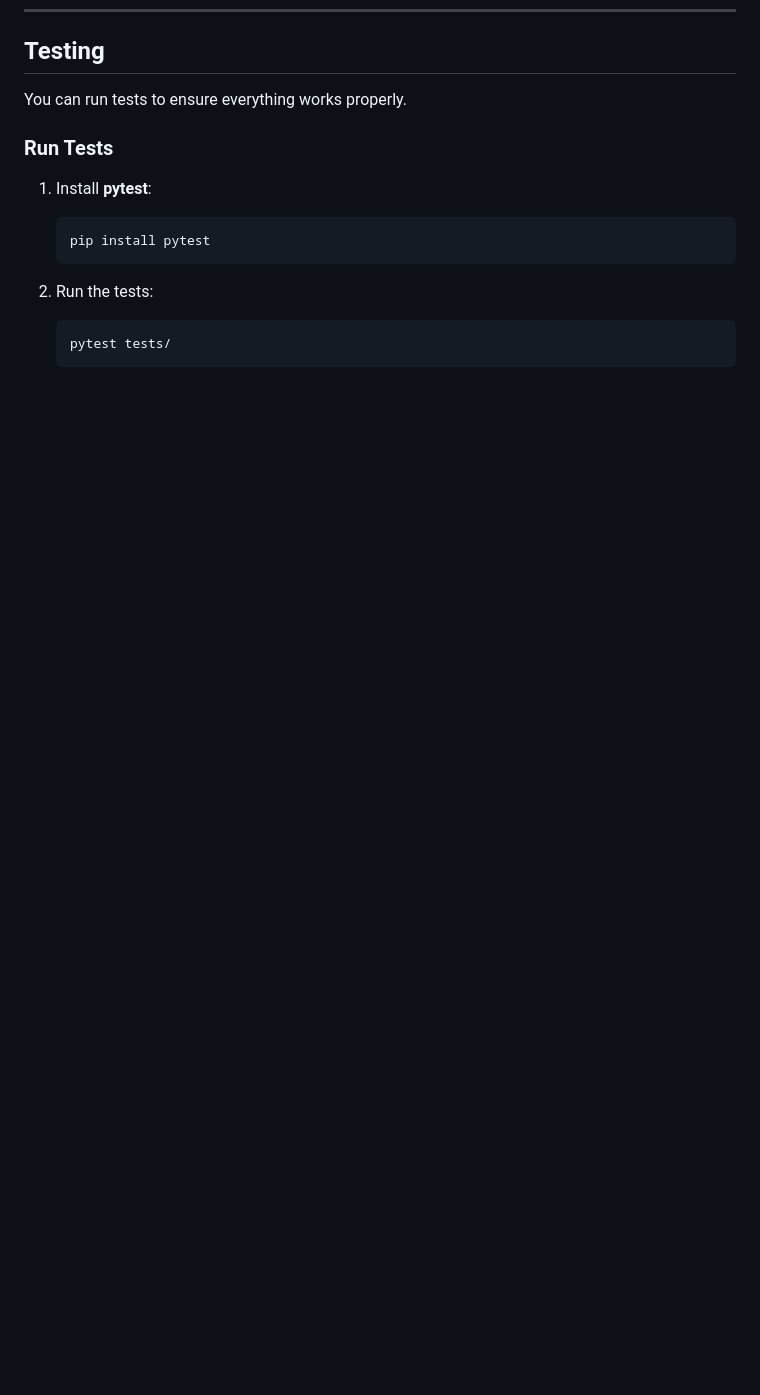
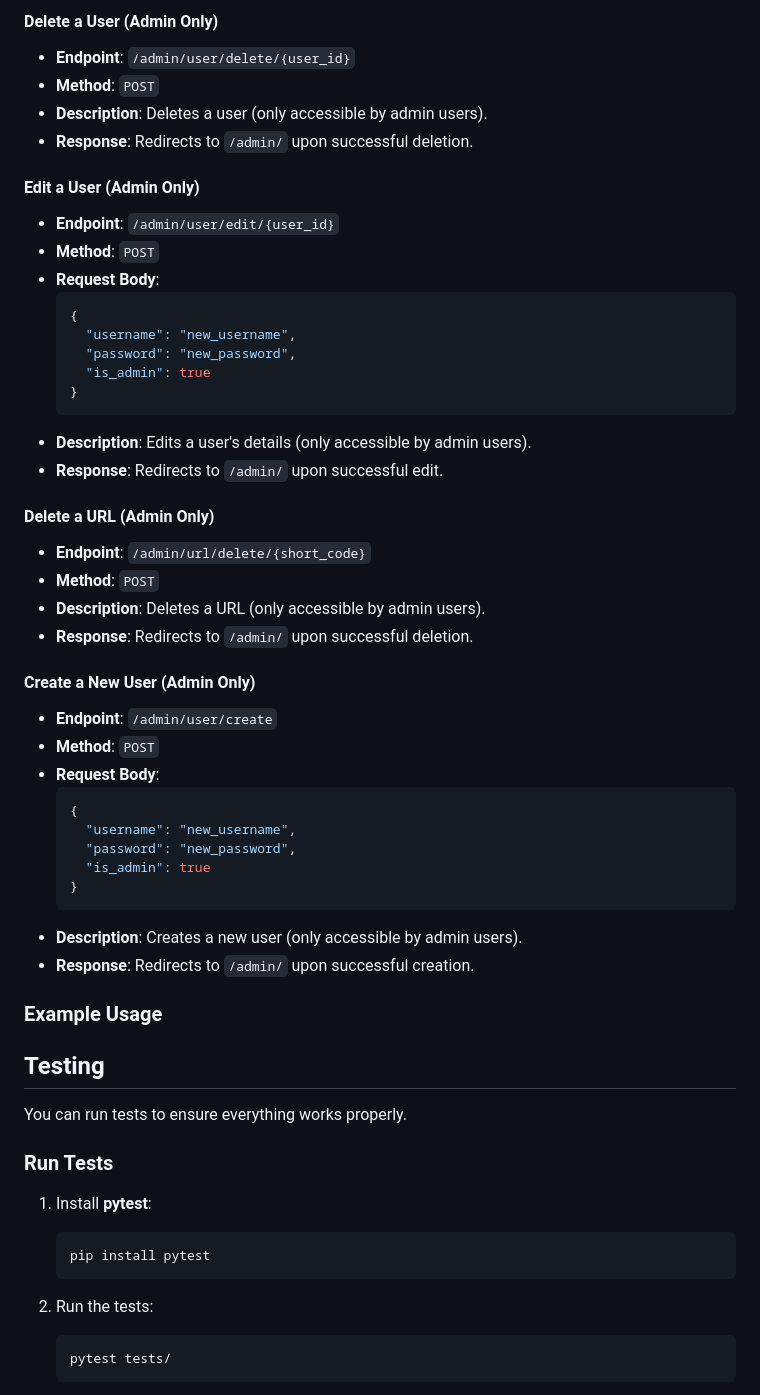
Before and after one commit to MurtadaAhmed/Tinkly-URL-Shortener, a Markdown page: README.md, the part around one of its changes. Rendered like a GitHub page; blank space fills up the shorter version.

````diff
--- a/README.md
+++ b/README.md
@@ -179,3 +243,50 @@ You can interact with the Tinkly URL Shortener programmatically via its API.
+#### **Delete a User (Admin Only)**
+
+- **Endpoint**: `/admin/user/delete/{user_id}`
+- **Method**: `POST`
+- **Description**: Deletes a user (only accessible by admin users).
+- **Response**: Redirects to `/admin/` upon successful deletion.
+
+#### **Edit a User (Admin Only)**
+
+- **Endpoint**: `/admin/user/edit/{user_id}`
+- **Method**: `POST`
+- **Request Body**:
+    ```json
+    {
+      "username": "new_username",
+      "password": "new_password",
+      "is_admin": true
+    }
+    ```
+- **Description**: Edits a user's details (only accessible by admin users).
+- **Response**: Redirects to `/admin/` upon successful edit.
+
+#### **Delete a URL (Admin Only)**
+
+- **Endpoint**: `/admin/url/delete/{short_code}`
+- **Method**: `POST`
+- **Description**: Deletes a URL (only accessible by admin users).
+- **Response**: Redirects to `/admin/` upon successful deletion.
+
+#### **Create a New User (Admin Only)**
+
+- **Endpoint**: `/admin/user/create`
+- **Method**: `POST`
+- **Request Body**:
+    ```json
+    {
+      "username": "new_username",
+      "password": "new_password",
+      "is_admin": true
+    }
+    ```
+- **Description**: Creates a new user (only accessible by admin users).
+- **Response**: Redirects to `/admin/` upon successful creation.
+
+
+### **Example Usage**
+
 
 ## Testing
 
````
Also changed, not shown: other parts of README.md (+64 -0 lines).
